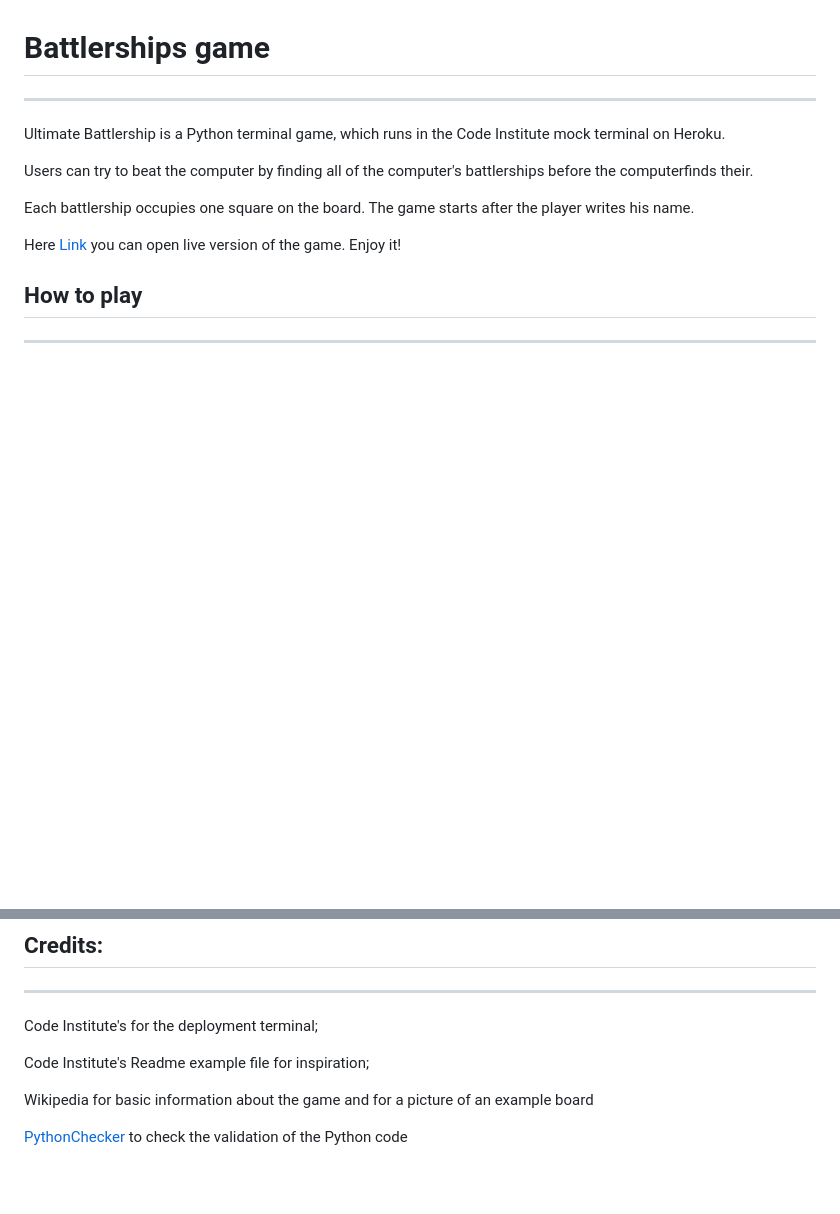
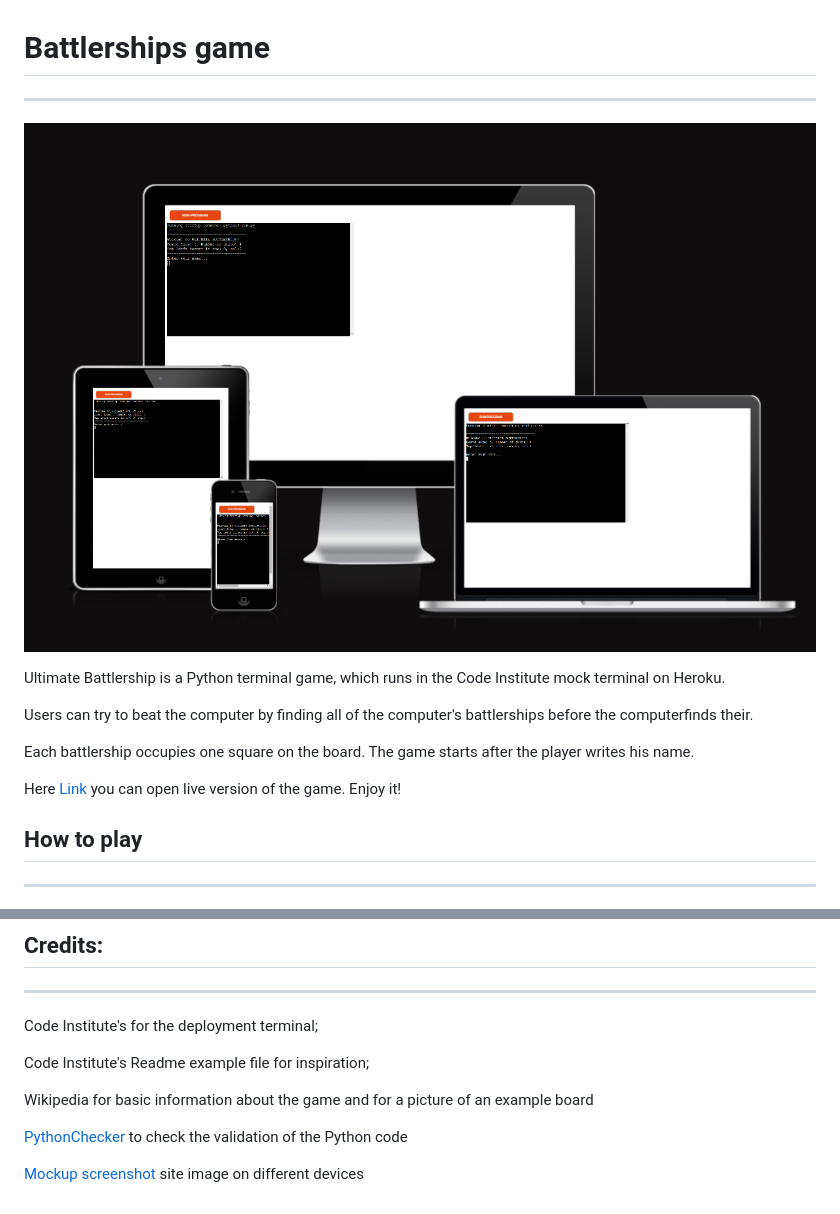
Before and after one commit to Katya-Semeniuk/battleships-game, a Markdown page: README.md, 2 parts joined by grey strips. Rendered like a GitHub page; pictures changed too: doc/readme-content/screenshot.png (added); blank space fills up the shorter version.

Commit message:
added picture to readme

```diff
--- a/README.md
+++ b/README.md
@@ -1,6 +1,8 @@
 # Battlerships game
 
 ---
+
+![An image that shows how the app looks on different size](./doc/readme-content/screenshot.png)
 
 Ultimate Battlership is a Python terminal game, which runs in the Code Institute mock terminal on Heroku.
 
@@ -107,3 +109,5 @@ Code Institute's Readme example file for inspiration;<br>
 Wikipedia for basic information about the game and for a picture of an example board<br>
 
 [PythonChecker](https://www.pythonchecker.com/) to check the validation of the Python code
+
+[Mockup screenshot](https://ui.dev/amiresponsive) site image on different devices
```
